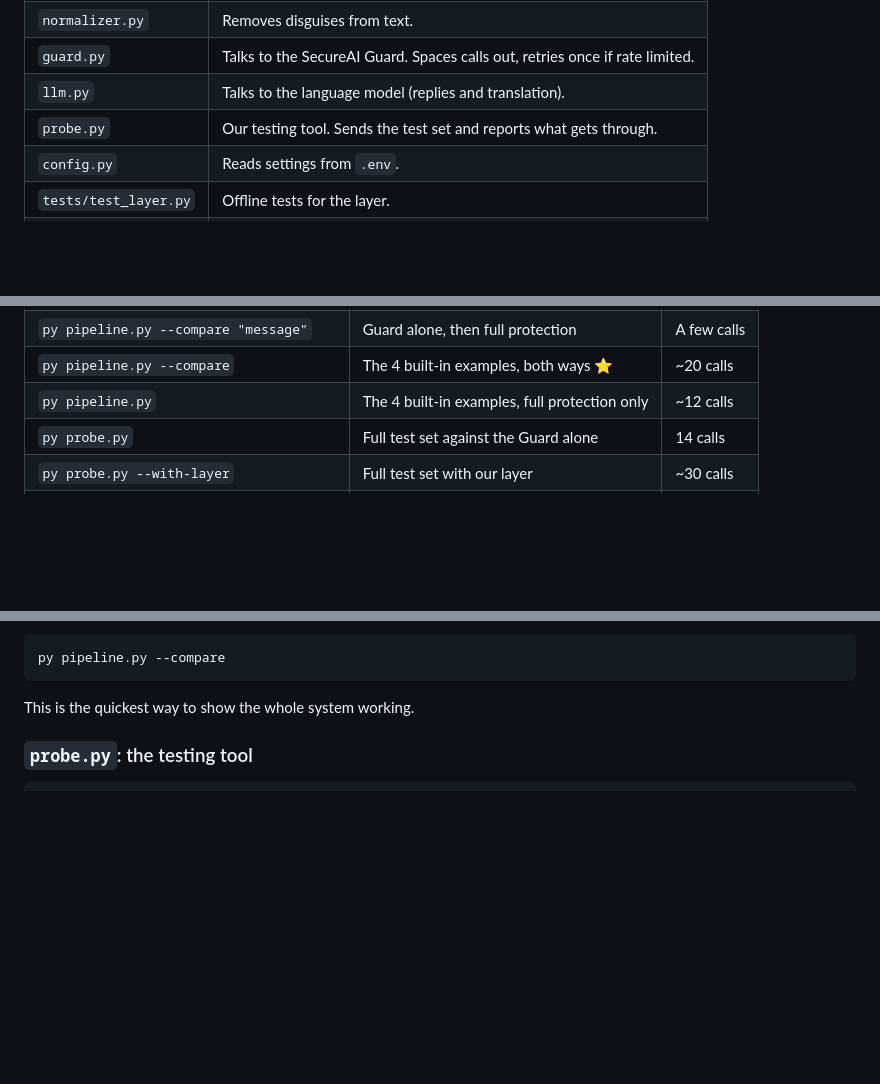
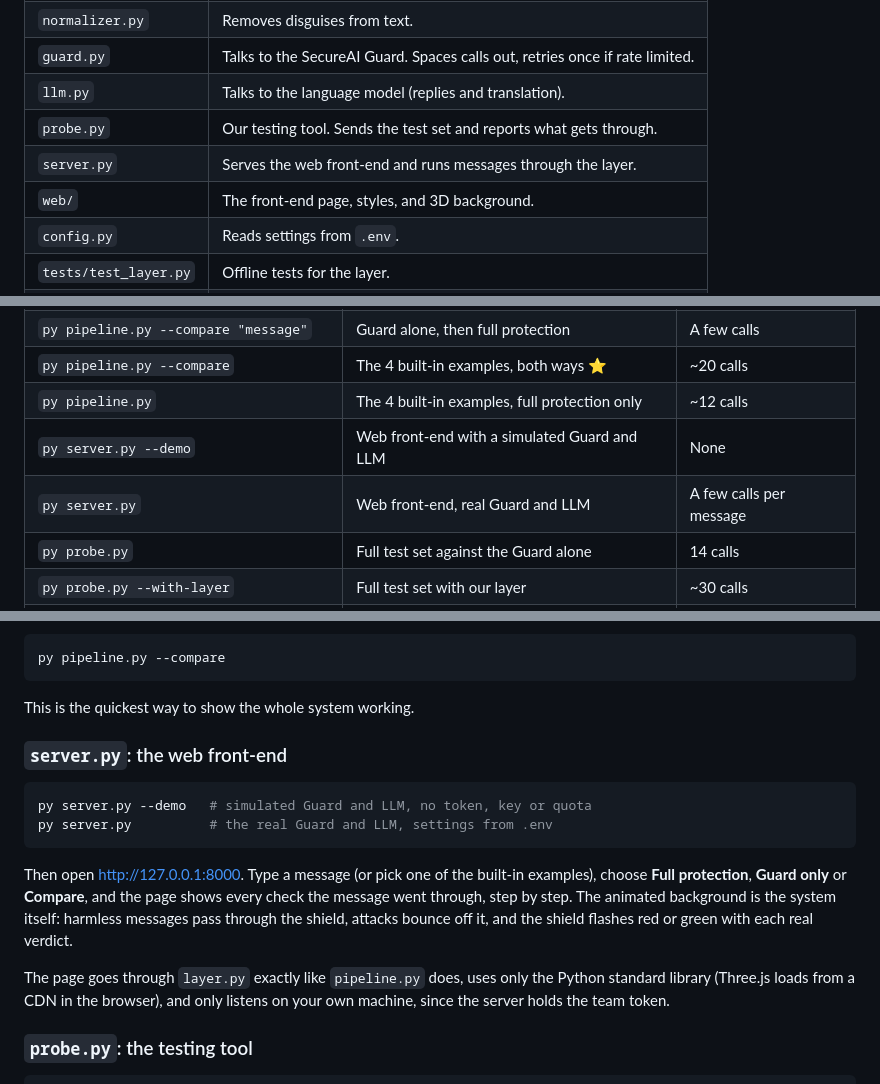
Before and after one commit to ZukoG/zuri-watch-guard, a Markdown page: README.md, 3 parts joined by grey strips. Rendered like a GitHub page; folded sections open; blank space fills up the shorter version.

Commit message:
Document how to run the web front-end in the README

````diff
--- a/README.md
+++ b/README.md
@@ -123,6 +123,8 @@ flowchart TD
 | `guard.py` | Talks to the SecureAI Guard. Spaces calls out, retries once if rate limited. |
 | `llm.py` | Talks to the language model (replies and translation). |
 | `probe.py` | Our testing tool. Sends the test set and reports what gets through. |
+| `server.py` | Serves the web front-end and runs messages through the layer. |
+| `web/` | The front-end page, styles, and 3D background. |
 | `config.py` | Reads settings from `.env`. |
 | `tests/test_layer.py` | Offline tests for the layer. |
 | `.env.example` | Template for your settings file. |
@@ -243,6 +245,8 @@ A good token shows your team name, for example:
 | `py pipeline.py --compare "message"` | Guard alone, then full protection | A few calls |
 | `py pipeline.py --compare` | The 4 built-in examples, both ways ⭐ | ~20 calls |
 | `py pipeline.py` | The 4 built-in examples, full protection only | ~12 calls |
+| `py server.py --demo` | Web front-end with a simulated Guard and LLM | None |
+| `py server.py` | Web front-end, real Guard and LLM | A few calls per message |
 | `py probe.py` | Full test set against the Guard alone | 14 calls |
 | `py probe.py --with-layer` | Full test set with our layer | ~30 calls |
 | `py probe.py --compare` | Full test set, both ways, side by side | ~45 calls |
@@ -297,6 +301,17 @@ py pipeline.py --compare
 This is the quickest way to show the whole system working.
 
 </details>
+
+### `server.py`: the web front-end
+
+```bash
+py server.py --demo   # simulated Guard and LLM, no token, key or quota
+py server.py          # the real Guard and LLM, settings from .env
+```
+
+Then open http://127.0.0.1:8000. Type a message (or pick one of the built-in examples), choose **Full protection**, **Guard only** or **Compare**, and the page shows every check the message went through, step by step. The animated background is the system itself: harmless messages pass through the shield, attacks bounce off it, and the shield flashes red or green with each real verdict.
+
+The page goes through `layer.py` exactly like `pipeline.py` does, uses only the Python standard library (Three.js loads from a CDN in the browser), and only listens on your own machine, since the server holds the team token.
 
 ### `probe.py`: the testing tool
 
````
